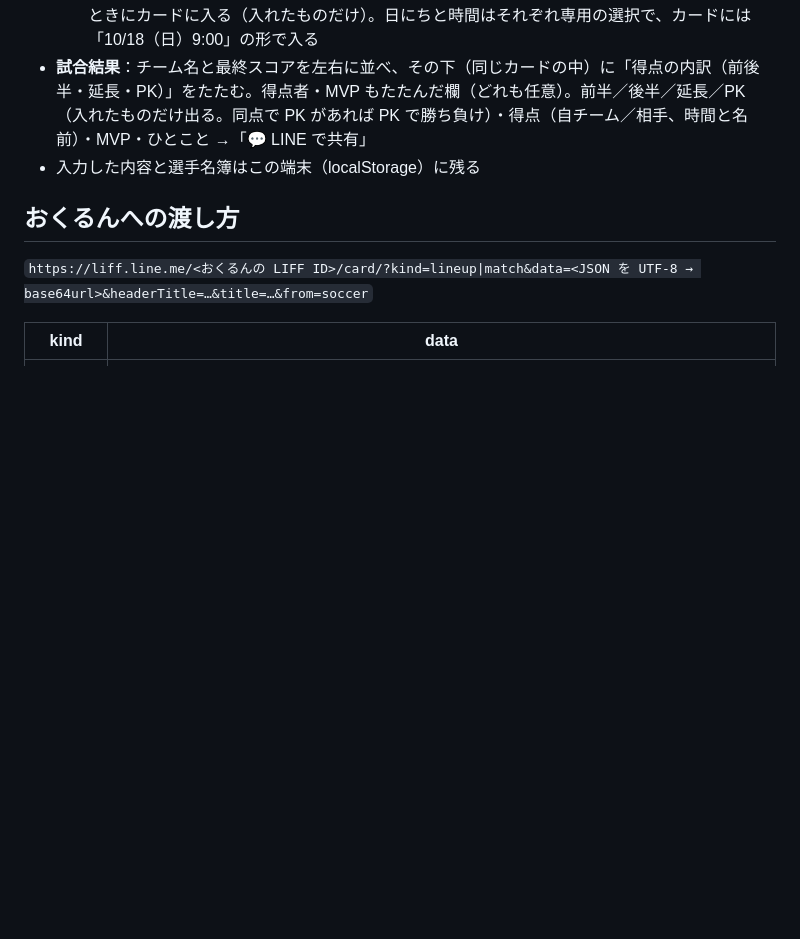
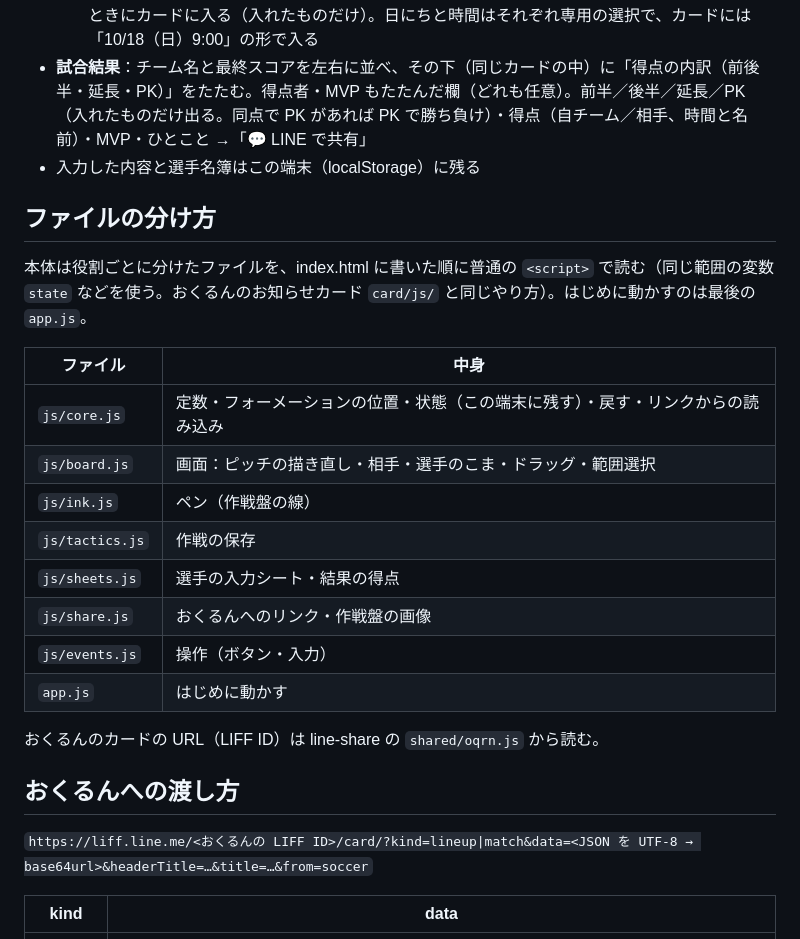
Before and after one commit to katsuan/soccer, a Markdown page: README.md, the part around the change. GitHub-like rendering; blank space fills up the shorter version.

Commit message:
[edit]README を、分けたファイルと共通の描画スクリプトの置き場所に合わせる

```diff
--- a/README.md
+++ b/README.md
@@ -33,6 +33,23 @@
 - **試合結果**：チーム名と最終スコアを左右に並べ、その下（同じカードの中）に「得点の内訳（前後半・延長・PK）」をたたむ。得点者・MVP もたたんだ欄（どれも任意）。前半／後半／延長／PK（入れたものだけ出る。同点で PK があれば PK で勝ち負け）・得点（自チーム／相手、時間と名前）・MVP・ひとこと →「💬 LINE で共有」
 - 入力した内容と選手名簿はこの端末（localStorage）に残る
 
+## ファイルの分け方
+
+本体は役割ごとに分けたファイルを、index.html に書いた順に普通の `<script>` で読む（同じ範囲の変数 `state` などを使う。おくるんのお知らせカード `card/js/` と同じやり方）。はじめに動かすのは最後の `app.js`。
+
+| ファイル | 中身 |
+|---|---|
+| `js/core.js` | 定数・フォーメーションの位置・状態（この端末に残す）・戻す・リンクからの読み込み |
+| `js/board.js` | 画面：ピッチの描き直し・相手・選手のこま・ドラッグ・範囲選択 |
+| `js/ink.js` | ペン（作戦盤の線） |
+| `js/tactics.js` | 作戦の保存 |
+| `js/sheets.js` | 選手の入力シート・結果の得点 |
+| `js/share.js` | おくるんへのリンク・作戦盤の画像 |
+| `js/events.js` | 操作（ボタン・入力） |
+| `app.js` | はじめに動かす |
+
+おくるんのカードの URL（LIFF ID）は line-share の `shared/oqrn.js` から読む。
+
 ## おくるんへの渡し方
 
 `https://liff.line.me/<おくるんの LIFF ID>/card/?kind=lineup|match&data=<JSON を UTF-8 → base64url>&headerTitle=…&title=…&from=soccer`
```
